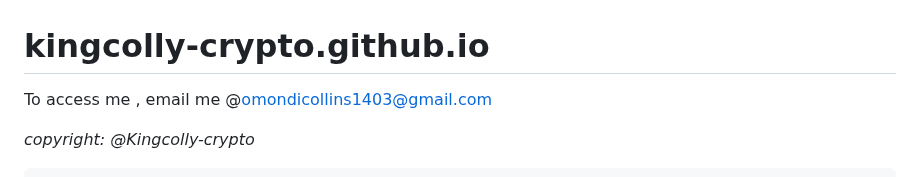
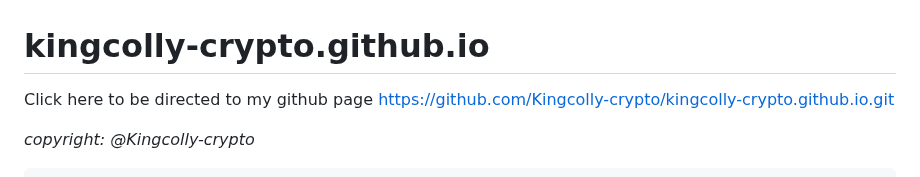
Before and after one commit to Kingcolly-crypto/kingcolly-crypto.github.io, a Markdown page: README.md, the part around the change. GitHub-like rendering.

```diff
--- a/README.md
+++ b/README.md
@@ -1,5 +1,5 @@
 # kingcolly-crypto.github.io
-To access me , email me @omondicollins1403@gmail.com
+Click here to be directed to my github page https://github.com/Kingcolly-crypto/kingcolly-crypto.github.io.git
  <html lang="en">
  <head>
     <meta charset="UTF-8">
```
